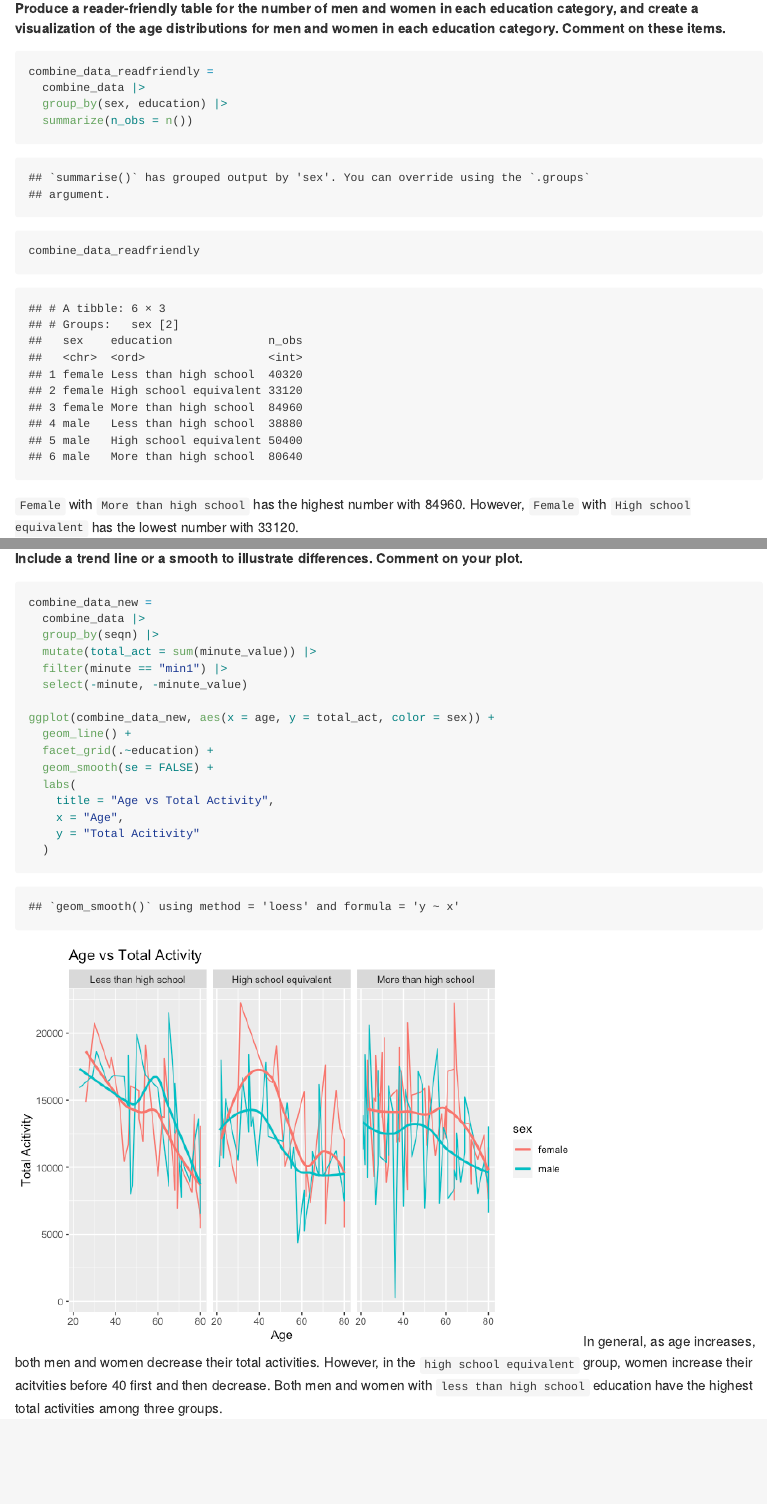
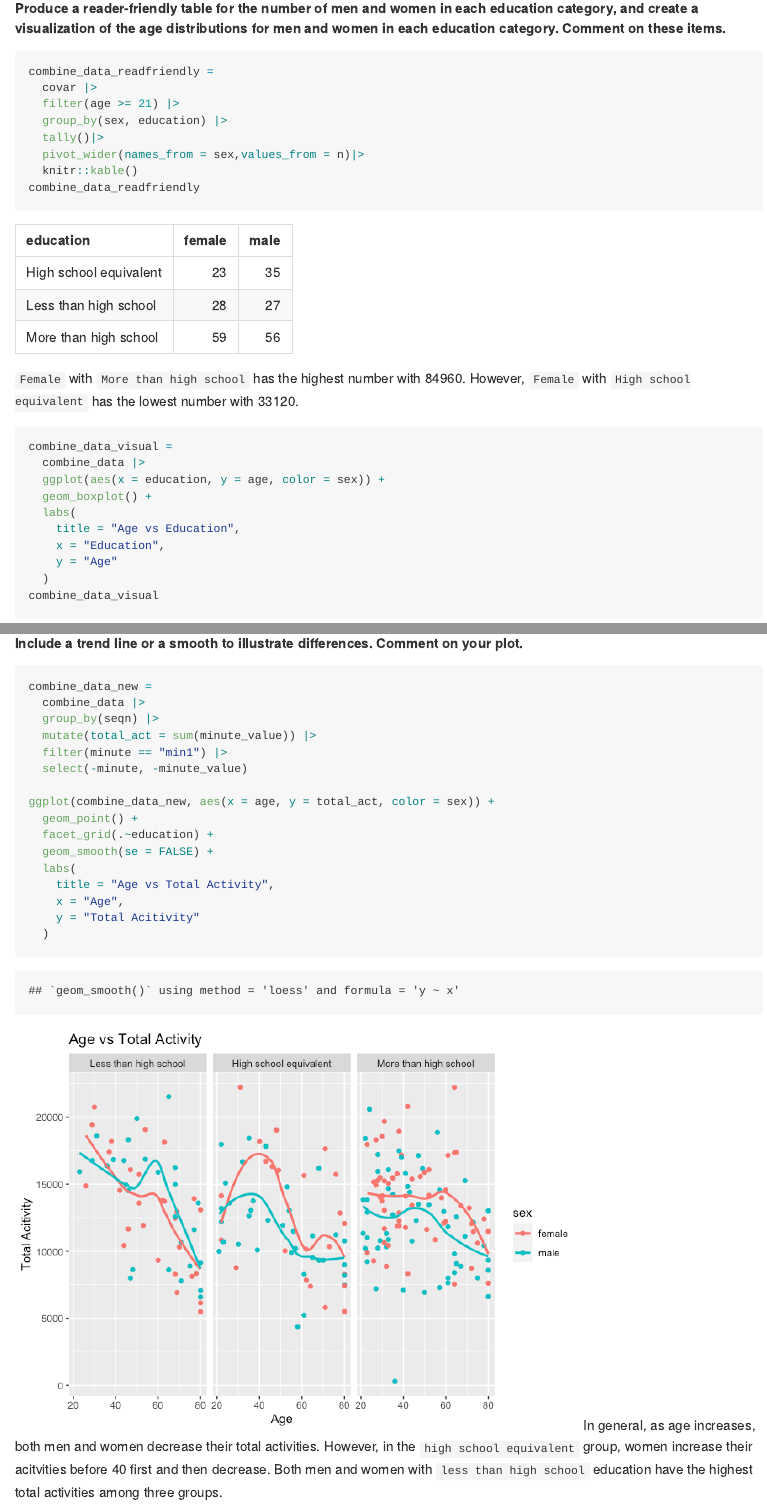
Before and after one commit to ChrissyCCC/p8105_hw3_sc5352, an R Markdown document (p8105_hw3_sc5352.Rmd): the page in a window 1100 px wide, from 6390 px down, and a second part further down, joined at a grey line. The pictures show the output file p8105_hw3_sc5352.md that the author committed with the source, drawn offline in the style of GitHub.

Commit message:
make changes to problem2

````diff
--- a/p8105_hw3_sc5352.Rmd
+++ b/p8105_hw3_sc5352.Rmd
@@ -131,12 +131,15 @@ combine_data =
 ##### Produce a reader-friendly table for the number of men and women in each education category, and create a visualization of the age distributions for men and women in each education category. Comment on these items.
 ```{r}
 combine_data_readfriendly =
-  combine_data |>
+  covar |>
+  filter(age >= 21) |>
   group_by(sex, education) |>
-  summarize(n_obs = n())
+  tally()|>
+  pivot_wider(names_from = sex,values_from = n)|>
+  knitr::kable()
 combine_data_readfriendly
 ```
-`Female` with `More than high school` has the highest number with 84960. However, `Female` with `High school equivalent` has the lowest number with 33120.
+`Female` with `More than high school` has the highest number with 59. However, `Female` with `High school equivalent` has the lowest number with 23.
 
 ```{r}
 combine_data_visual =
````
Also changed, not shown: p8105_hw3_sc5352.md, p8105_hw3_sc5352_files/figure-gfm/unnamed-chunk-8-1.png, p8105_hw3_sc5352_files/figure-gfm/unnamed-chunk-9-1.png.
